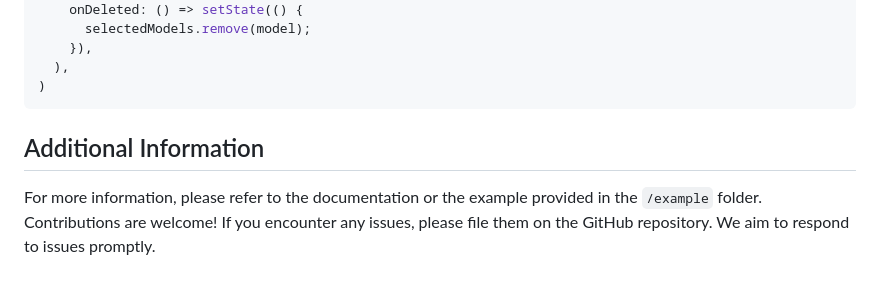
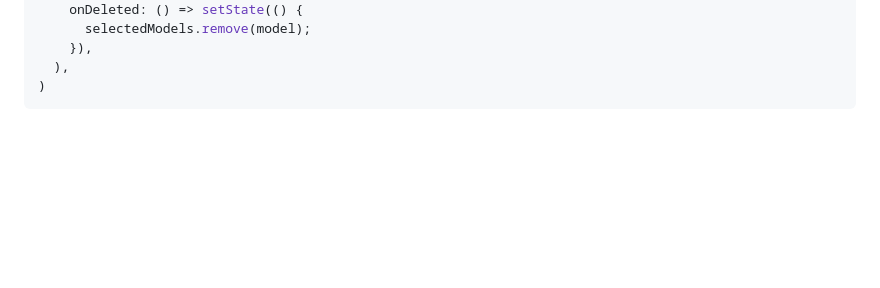
Before and after one commit to demian-ilnytskyi/flutter_optimized_search_field, a Markdown page: README.md, the part around the change. Drawn GitHub-style; blank space fills up the shorter version.

Commit message:
ReadMe remove additional information

````diff
--- a/README.md
+++ b/README.md
@@ -229,7 +229,3 @@ BasicMultiSearchField<MyModel>(
   ),
 )
 ```
-
-## Additional Information
-
-For more information, please refer to the documentation or the example provided in the `/example` folder. Contributions are welcome! If you encounter any issues, please file them on the GitHub repository. We aim to respond to issues promptly.
````
